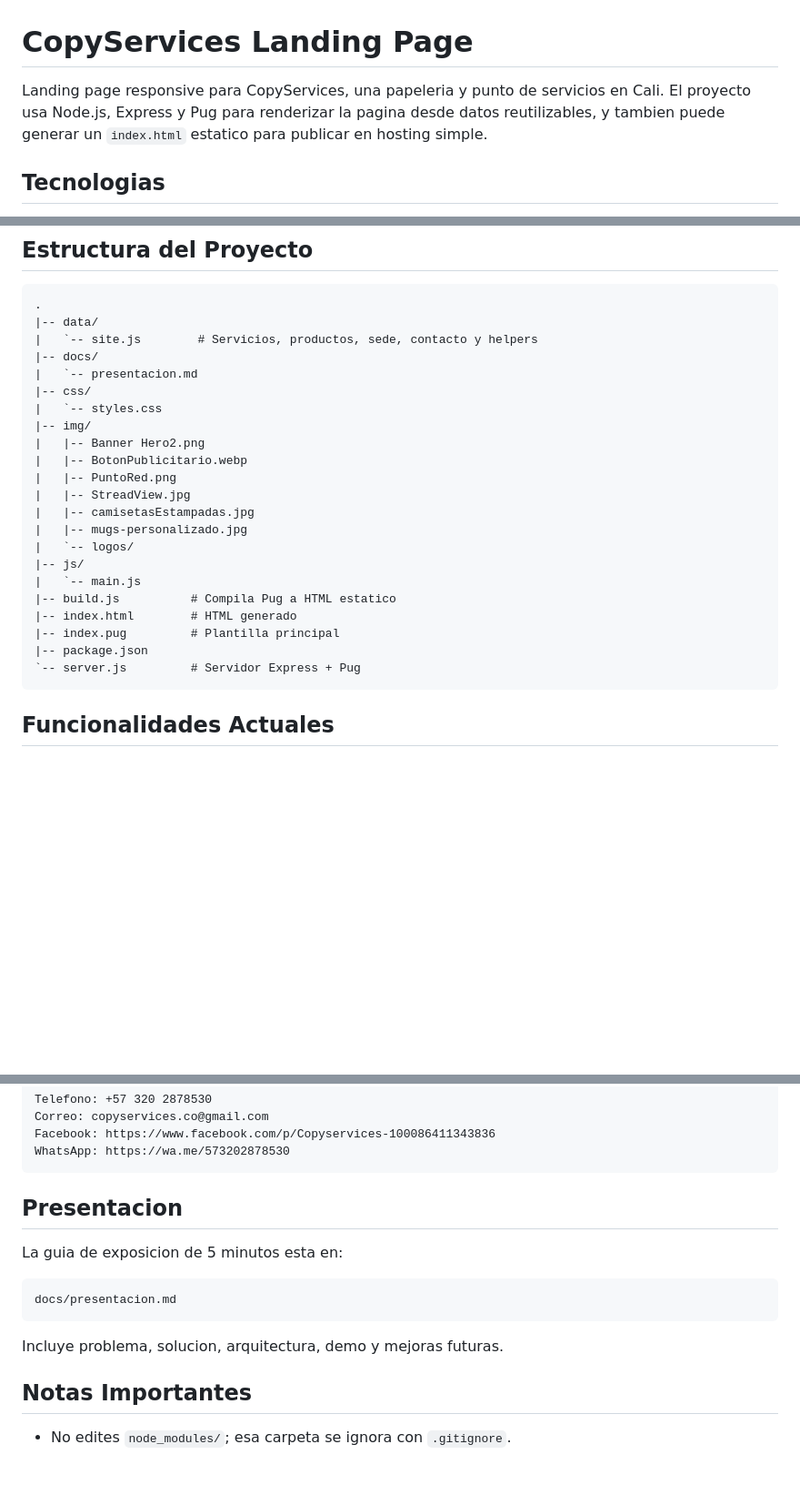
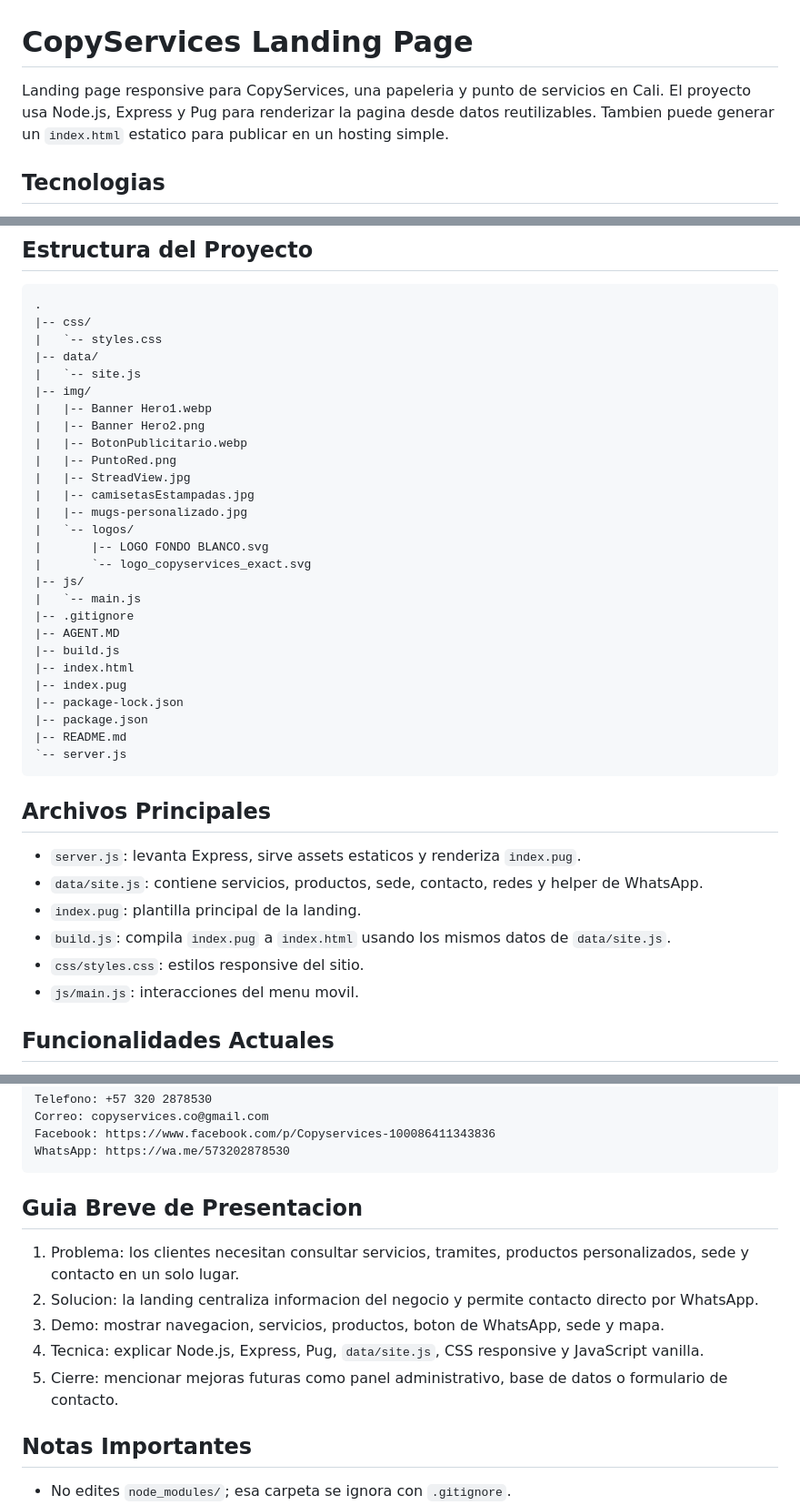
Before and after one commit to andrespick/Pagina_papeleria, a Markdown page: README.md, 3 parts joined by grey strips. Shown at 91% size. Rendered like a GitHub page; blank space fills up the shorter version.

Commit message:
se arrelga el readmi

````diff
--- a/README.md
+++ b/README.md
@@ -1,6 +1,6 @@
 # CopyServices Landing Page
 
-Landing page responsive para CopyServices, una papeleria y punto de servicios en Cali. El proyecto usa Node.js, Express y Pug para renderizar la pagina desde datos reutilizables, y tambien puede generar un `index.html` estatico para publicar en hosting simple.
+Landing page responsive para CopyServices, una papeleria y punto de servicios en Cali. El proyecto usa Node.js, Express y Pug para renderizar la pagina desde datos reutilizables. Tambien puede generar un `index.html` estatico para publicar en un hosting simple.
 
 ## Tecnologias
 
@@ -70,13 +70,12 @@ npm.cmd run watch
 
 ```text
 .
-|-- data/
-|   `-- site.js        # Servicios, productos, sede, contacto y helpers
-|-- docs/
-|   `-- presentacion.md
 |-- css/
 |   `-- styles.css
+|-- data/
+|   `-- site.js
 |-- img/
+|   |-- Banner Hero1.webp
 |   |-- Banner Hero2.png
 |   |-- BotonPublicitario.webp
 |   |-- PuntoRed.png
@@ -84,14 +83,29 @@ npm.cmd run watch
 |   |-- camisetasEstampadas.jpg
 |   |-- mugs-personalizado.jpg
 |   `-- logos/
+|       |-- LOGO FONDO BLANCO.svg
+|       `-- logo_copyservices_exact.svg
 |-- js/
 |   `-- main.js
-|-- build.js          # Compila Pug a HTML estatico
-|-- index.html        # HTML generado
-|-- index.pug         # Plantilla principal
+|-- .gitignore
+|-- AGENT.MD
+|-- build.js
+|-- index.html
+|-- index.pug
+|-- package-lock.json
 |-- package.json
-`-- server.js         # Servidor Express + Pug
+|-- README.md
+`-- server.js
 ```
+
+## Archivos Principales
+
+- `server.js`: levanta Express, sirve assets estaticos y renderiza `index.pug`.
+- `data/site.js`: contiene servicios, productos, sede, contacto, redes y helper de WhatsApp.
+- `index.pug`: plantilla principal de la landing.
+- `build.js`: compila `index.pug` a `index.html` usando los mismos datos de `data/site.js`.
+- `css/styles.css`: estilos responsive del sitio.
+- `js/main.js`: interacciones del menu movil.
 
 ## Funcionalidades Actuales
 
@@ -122,15 +136,13 @@ Facebook: https://www.facebook.com/p/Copyservices-100086411343836
 WhatsApp: https://wa.me/573202878530
 ```
 
-## Presentacion
+## Guia Breve de Presentacion
 
-La guia de exposicion de 5 minutos esta en:
-
-```text
-docs/presentacion.md
-```
-
-Incluye problema, solucion, arquitectura, demo y mejoras futuras.
+1. Problema: los clientes necesitan consultar servicios, tramites, productos personalizados, sede y contacto en un solo lugar.
+2. Solucion: la landing centraliza informacion del negocio y permite contacto directo por WhatsApp.
+3. Demo: mostrar navegacion, servicios, productos, boton de WhatsApp, sede y mapa.
+4. Tecnica: explicar Node.js, Express, Pug, `data/site.js`, CSS responsive y JavaScript vanilla.
+5. Cierre: mencionar mejoras futuras como panel administrativo, base de datos o formulario de contacto.
 
 ## Notas Importantes
 
````
